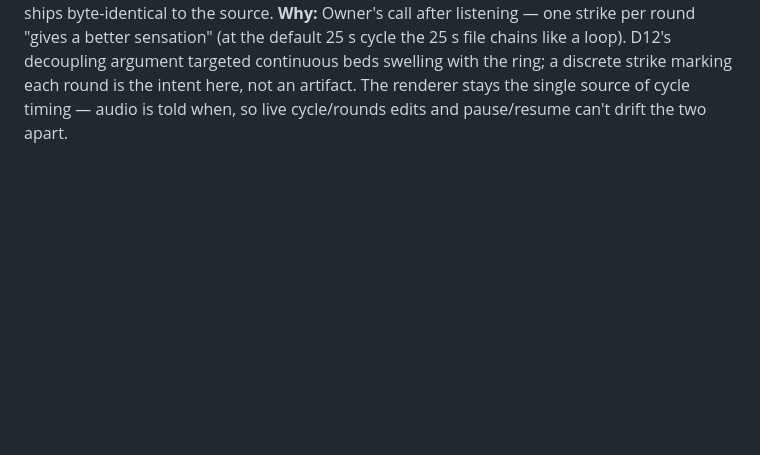
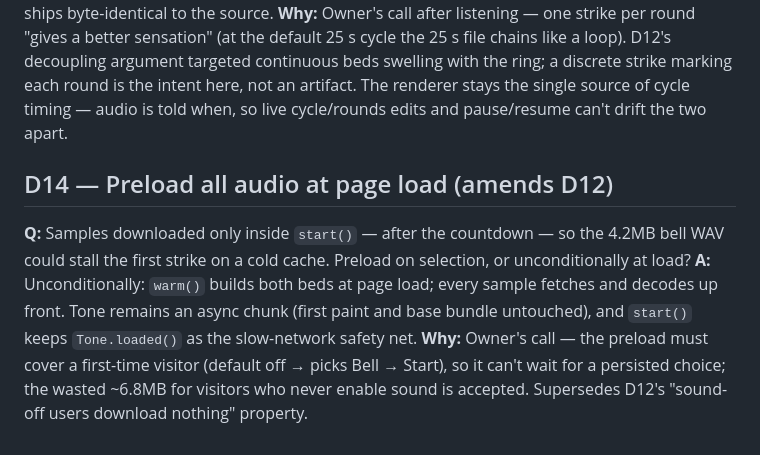
Before and after one commit to lucindo/hakalau, a Markdown page: .project/DECISIONS.md, the part around the change. GitHub-like rendering; blank space fills up the shorter version.

Commit message:
docs: checkpoint — audio preload shipped (D14)

```diff
--- a/.project/DECISIONS.md
+++ b/.project/DECISIONS.md
@@ -104,3 +104,13 @@ default 25 s cycle the 25 s file chains like a loop). D12's decoupling argument
 continuous beds swelling with the ring; a discrete strike marking each round is the intent here,
 not an artifact. The renderer stays the single source of cycle timing — audio is told when, so
 live cycle/rounds edits and pause/resume can't drift the two apart.
+
+## D14 — Preload all audio at page load (amends D12)
+**Q:** Samples downloaded only inside `start()` — after the countdown — so the 4.2MB bell WAV
+could stall the first strike on a cold cache. Preload on selection, or unconditionally at load?
+**A:** Unconditionally: `warm()` builds both beds at page load; every sample fetches and decodes
+up front. Tone remains an async chunk (first paint and base bundle untouched), and `start()`
+keeps `Tone.loaded()` as the slow-network safety net.
+**Why:** Owner's call — the preload must cover a first-time visitor (default off → picks Bell →
+Start), so it can't wait for a persisted choice; the wasted ~6.8MB for visitors who never enable
+sound is accepted. Supersedes D12's "sound-off users download nothing" property.
```
Also changed, not shown: .project/PLAN.md (+7 -5 lines).
